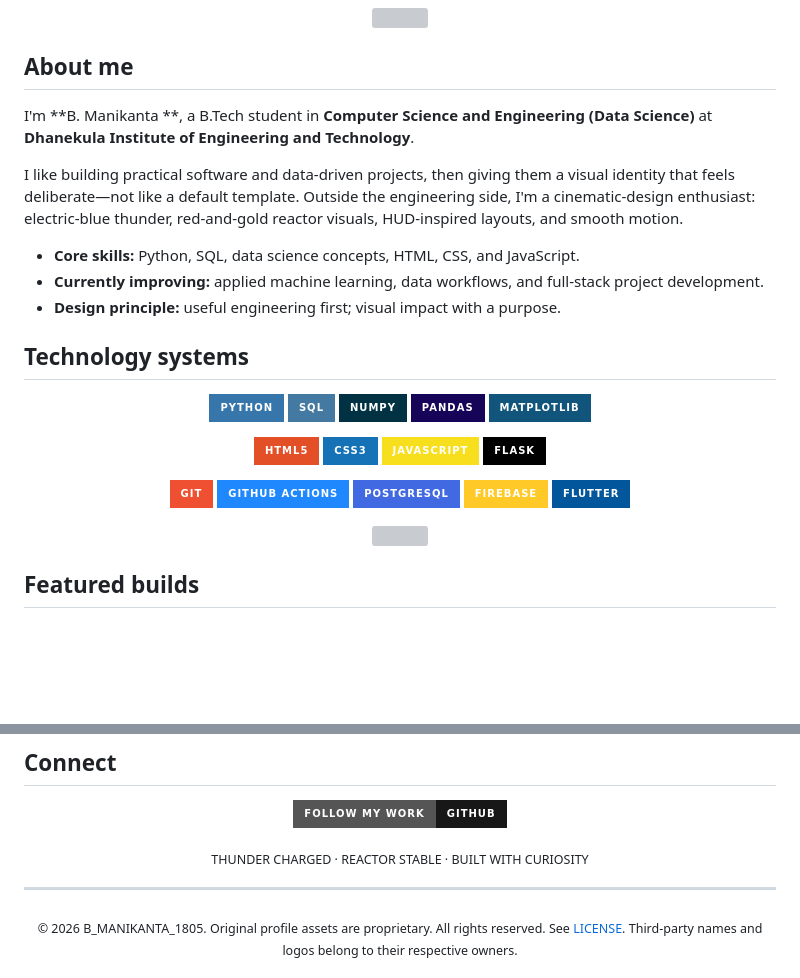
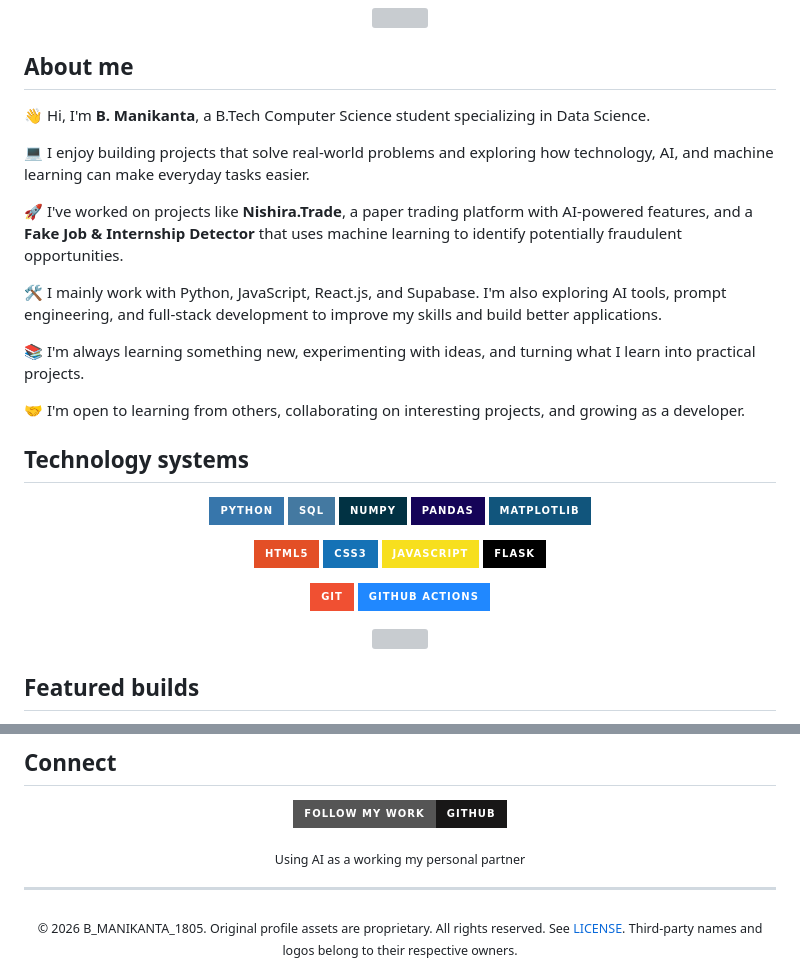
Before and after one commit to manikantakarthik30-blip/manikantakarthik30-blip, a Markdown page: README.md, 2 parts joined by grey strips. GitHub-like rendering; badges without logos; blank space fills up the shorter version; grey boxes are pictures that could not be loaded.

Commit message:
Revise README content and remove technology badges
Updated personal introduction and project descriptions in README. Removed some technology badges for a cleaner look.

```diff
--- a/README.md
+++ b/README.md
@@ -23,13 +23,17 @@
 
 ## About me
 
-I'm **B. Manikanta **, a B.Tech student in **Computer Science and Engineering (Data Science)** at **Dhanekula Institute of Engineering and Technology**.
+👋 Hi, I'm **B. Manikanta**, a B.Tech Computer Science student specializing in Data Science.
 
-I like building practical software and data-driven projects, then giving them a visual identity that feels deliberate—not like a default template. Outside the engineering side, I'm a cinematic-design enthusiast: electric-blue thunder, red-and-gold reactor visuals, HUD-inspired layouts, and smooth motion.
+💻 I enjoy building projects that solve real-world problems and exploring how technology, AI, and machine learning can make everyday tasks easier.
 
-- **Core skills:** Python, SQL, data science concepts, HTML, CSS, and JavaScript.
-- **Currently improving:** applied machine learning, data workflows, and full-stack project development.
-- **Design principle:** useful engineering first; visual impact with a purpose.
+🚀 I've worked on projects like **Nishira.Trade**, a paper trading platform with AI-powered features, and a **Fake Job & Internship Detector** that uses machine learning to identify potentially fraudulent opportunities.
+
+🛠️ I mainly work with Python, JavaScript, React.js, and Supabase. I'm also exploring AI tools, prompt engineering, and full-stack development to improve my skills and build better applications.
+
+📚 I'm always learning something new, experimenting with ideas, and turning what I learn into practical projects.
+
+🤝 I'm open to learning from others, collaborating on interesting projects, and growing as a developer.
 
 ## Technology systems
 
@@ -49,9 +53,6 @@ I like building practical software and data-driven projects, then giving them a
 <p align="center">
   <img src="https://img.shields.io/badge/Git-F05032?style=for-the-badge&logo=git&logoColor=white" alt="Git" />
   <img src="https://img.shields.io/badge/GitHub_Actions-2088FF?style=for-the-badge&logo=githubactions&logoColor=white" alt="GitHub Actions" />
-  <img src="https://img.shields.io/badge/PostgreSQL-4169E1?style=for-the-badge&logo=postgresql&logoColor=white" alt="PostgreSQL" />
-  <img src="https://img.shields.io/badge/Firebase-FFCA28?style=for-the-badge&logo=firebase&logoColor=111111" alt="Firebase" />
-  <img src="https://img.shields.io/badge/Flutter-02569B?style=for-the-badge&logo=flutter&logoColor=white" alt="Flutter" />
 </p>
 
 <p align="center">
@@ -117,7 +118,7 @@ I like building practical software and data-driven projects, then giving them a
 </p>
 
 <p align="center">
-  <sub>THUNDER CHARGED · REACTOR STABLE · BUILT WITH CURIOSITY</sub>
+  <sub>Using AI as a working  my personal partner</sub>
 </p>
 
 ---
```
